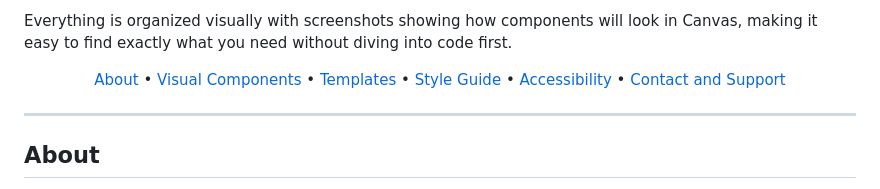
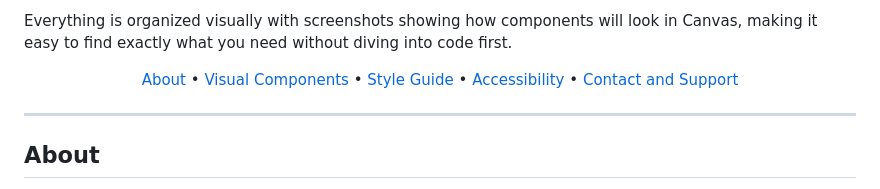
Before and after one commit to TLinnovations/BSCS_Program_Style-Manual, a Markdown page: README.md, the part around the change printed below. GitHub-like rendering.

```diff
--- a/README.md
+++ b/README.md
@@ -31,7 +31,6 @@ Everything is organized visually with screenshots showing how components will lo
 <div align="center">
   <a href="#about">About</a> •
   <a href="#visual-components">Visual Components</a> •
-  <a href="#templates">Templates</a> •
   <a href="#style-guide">Style Guide</a> •
   <a href="#accessibility">Accessibility</a> •
   <a href="#contact-and-support">Contact and Support</a>
```
Also changed, not shown: other parts of README.md (+1 -31 lines).
